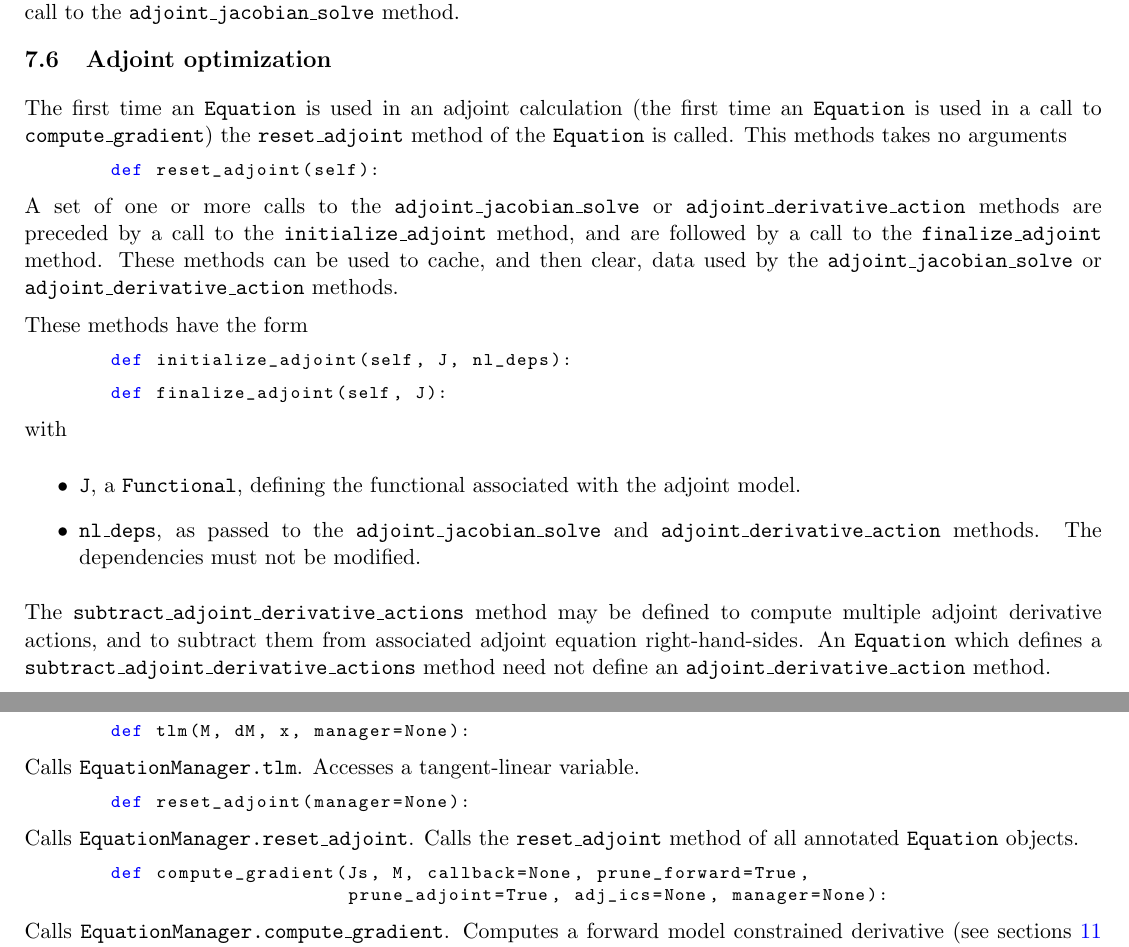
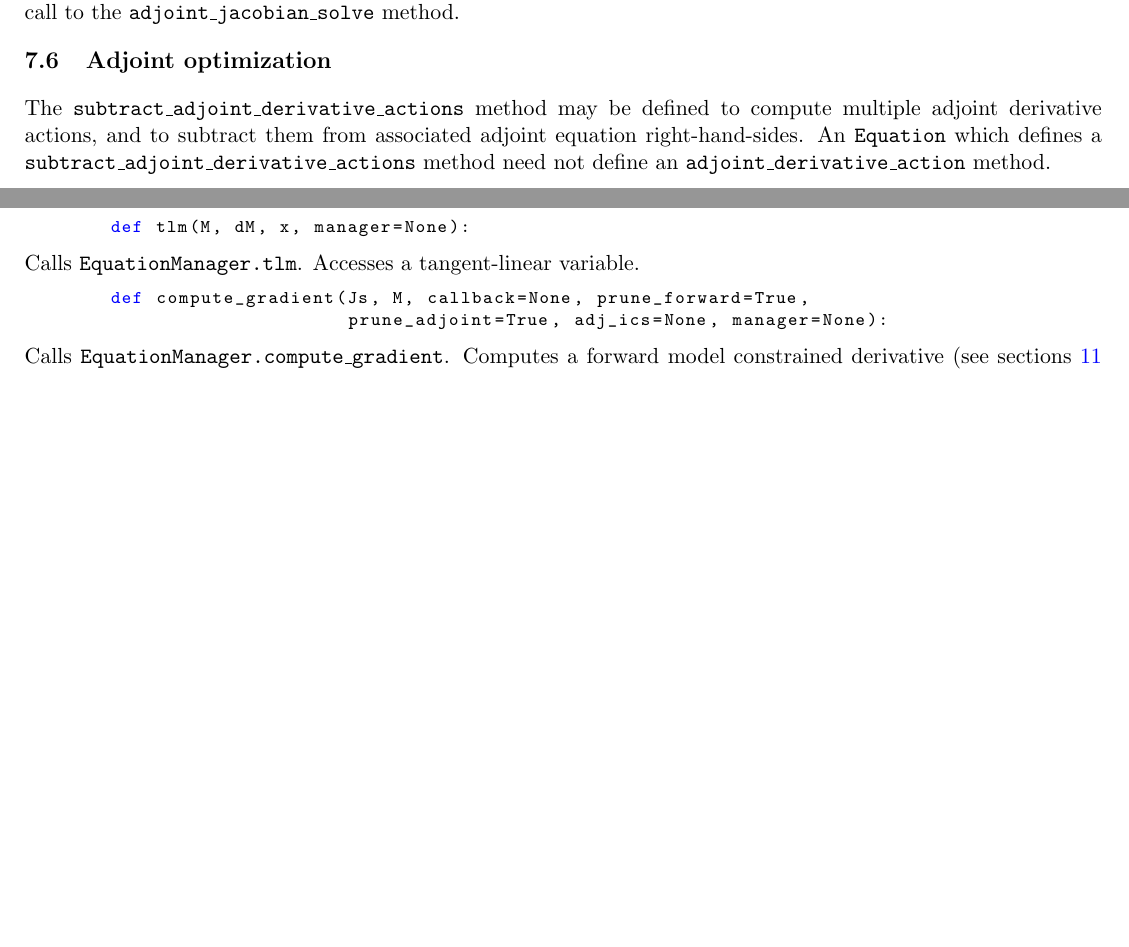
Before and after one commit to tlm-adjoint/tlm_adjoint, a LaTeX document (docs/manual.tex): two parts of pages 19 and 36 of 42 before the commit and two parts of pages 19 and 36 of 41 after it, joined at a grey line, cut so that both start at the same text, the shorter picture padded with empty space. Compiled offline with pdfLaTeX.

Commit message:
Deprecate Equation.reset_adjoint, Equation.initialize_adjoint, Equation.finalize_adjoint, EquationManager.reset_adjoint, and reset_adjoint

```diff
--- a/docs/manual.tex
+++ b/docs/manual.tex
@@ -1089,37 +1089,6 @@ disabled (see section \ref{sect:EquationManager}) when the
 
 \subsection{Adjoint optimization}
 
-The first time an \texttt{Equation} is used in an adjoint calculation (the
-first time an \texttt{Equation} is used in a call to
-\texttt{compute\_gradient}) the \texttt{reset\_adjoint} method of the
-\texttt{Equation} is called. This methods takes no arguments
-\begin{lstlisting}
-def reset_adjoint(self):
-\end{lstlisting}
-
-A set of one or more calls to the \texttt{adjoint\_jacobian\_solve} or
-\texttt{adjoint\_derivative\_action} methods are preceded by a call to the
-\texttt{initialize\_adjoint} method, and are followed by a call to the
-\texttt{finalize\_adjoint} method. These methods can be used to cache, and then
-clear, data used by the \texttt{adjoint\_jacobian\_solve} or
-\texttt{adjoint\_derivative\_action} methods.
-
-These methods have the form
-\begin{lstlisting}
-def initialize_adjoint(self, J, nl_deps):
-\end{lstlisting}
-\begin{lstlisting}
-def finalize_adjoint(self, J):
-\end{lstlisting}
-with
-\begin{itemize}
-    \item \texttt{J}, a \texttt{Functional}, defining the functional
-      associated with the adjoint model.
-    \item \texttt{nl\_deps}, as passed to the \texttt{adjoint\_jacobian\_solve}
-      and \texttt{adjoint\_derivative\_action} methods. The dependencies must
-      not be modified.
-\end{itemize}
-
 The \texttt{subtract\_adjoint\_derivative\_actions} method may be defined to
 compute multiple adjoint derivative actions, and to subtract them from
 associated adjoint equation right-hand-sides. An \texttt{Equation} which
@@ -2446,11 +2415,6 @@ def tlm(M, dM, x, manager=None):
 \end{lstlisting}
 Calls \texttt{EquationManager.tlm}. Accesses a tangent-linear variable.
 \begin{lstlisting}
-def reset_adjoint(manager=None):
-\end{lstlisting}
-Calls \texttt{EquationManager.reset\_adjoint}. Calls the
-\texttt{reset\_adjoint} method of all annotated \texttt{Equation} objects.
-\begin{lstlisting}
 def compute_gradient(Js, M, callback=None, prune_forward=True,
                      prune_adjoint=True, adj_ics=None, manager=None):
 \end{lstlisting}
```
Also changed, not shown: 5 other files.
